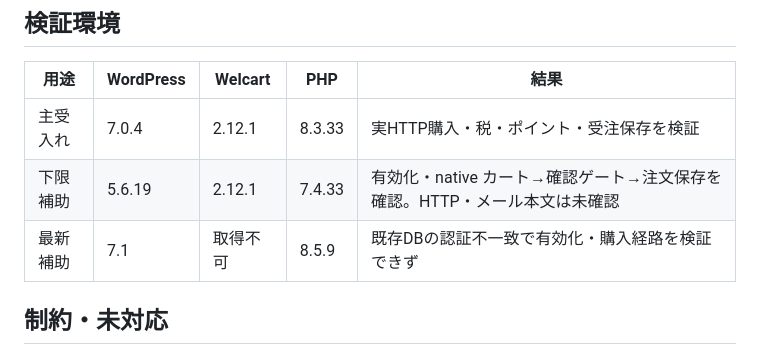
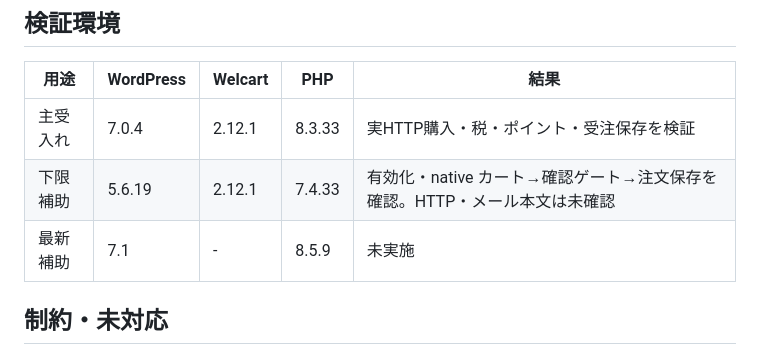
Before and after one commit to satokupo/welcart-tiered-discounts, a Markdown page: README.md, the part around the change. Rendered like a GitHub page.

Commit message:
docs: mainの未実施環境を簡潔に表記する
未取得のWelcart版を記号とし、結果欄を未実施に揃えて提出資料から環境準備の経緯を除く。

```diff
--- a/README.md
+++ b/README.md
@@ -40,7 +40,7 @@ WordPressの「設定」→「ステップ割引」で、しきい値・方式
 |---|---|---|---|---|
 | 主受入れ | 7.0.4 | 2.12.1 | 8.3.33 | 実HTTP購入・税・ポイント・受注保存を検証 |
 | 下限補助 | 5.6.19 | 2.12.1 | 7.4.33 | 有効化・native カート→確認ゲート→注文保存を確認。HTTP・メール本文は未確認 |
-| 最新補助 | 7.1 | 取得不可 | 8.5.9 | 既存DBの認証不一致で有効化・購入経路を検証できず |
+| 最新補助 | 7.1 | - | 8.5.9 | 未実施 |
 
 ## 制約・未対応
 
```
